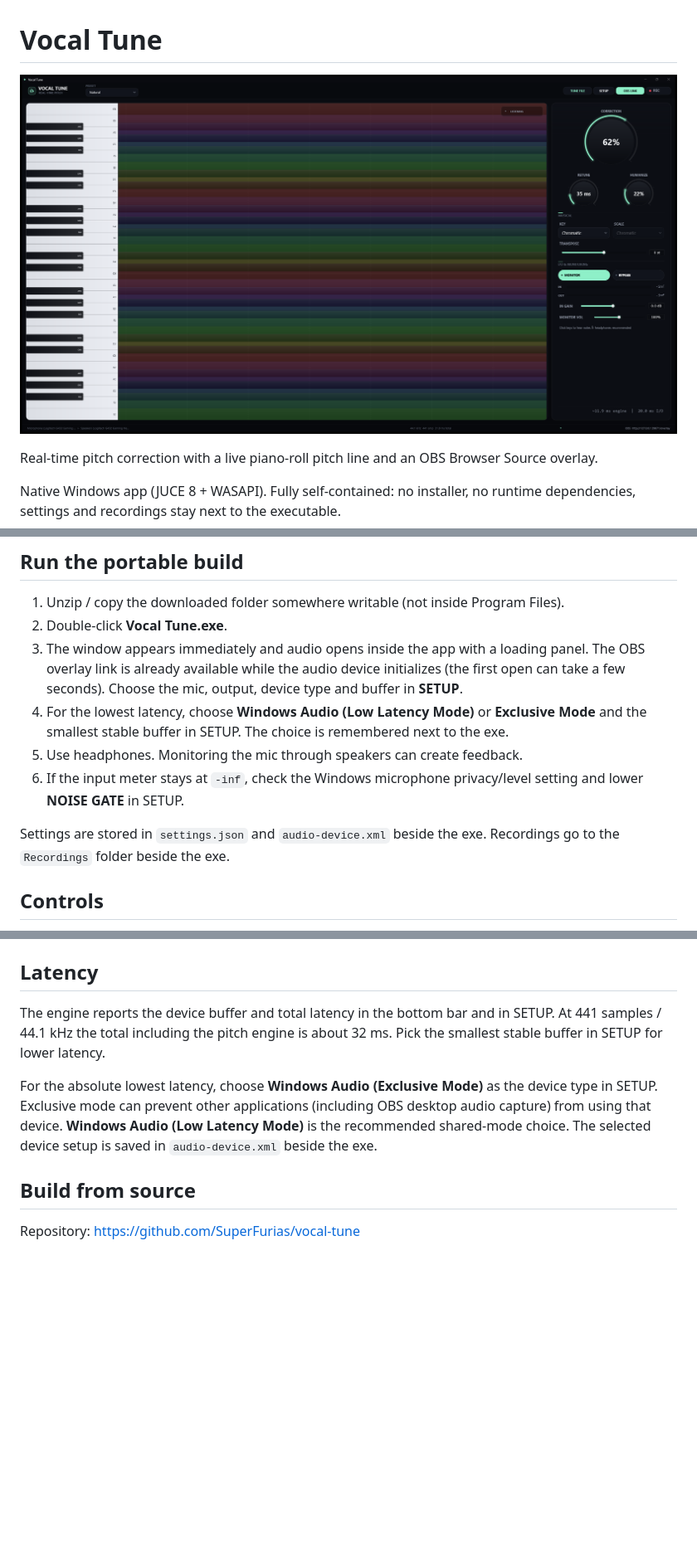
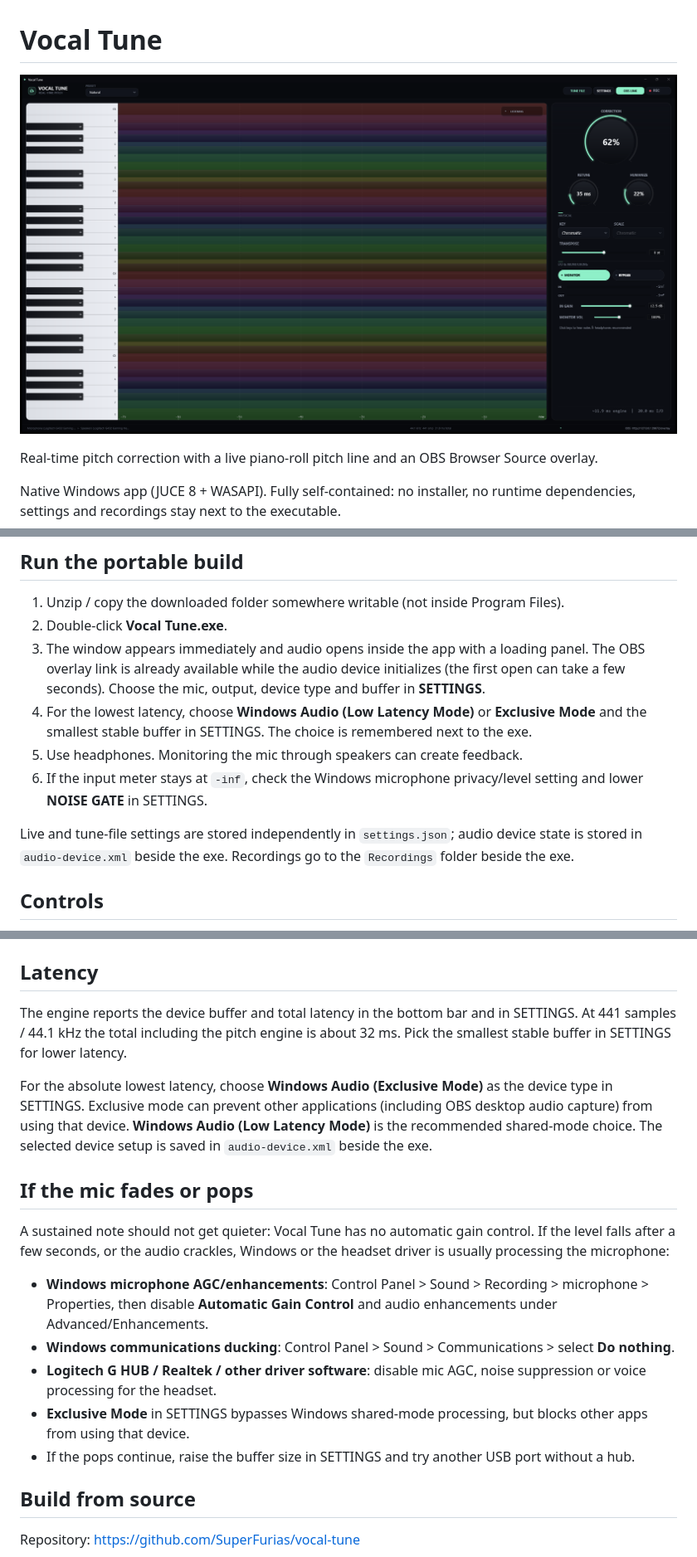
Before and after one commit to SuperFurias/vocal-tune, a Markdown page: README.md, 3 parts joined by grey strips. Shown at 83% size. Drawn GitHub-style; pictures changed too: docs/screenshot.png; blank space fills up the shorter version.

Commit message:
Add display settings, independent tune-file state, and timeline

```diff
--- a/README.md
+++ b/README.md
@@ -18,15 +18,15 @@ unzip it into a writable folder, and run **Vocal Tune.exe**. No installer or run
 2. Double-click **Vocal Tune.exe**.
 3. The window appears immediately and audio opens inside the app with a loading panel. The OBS
    overlay link is already available while the audio device initializes (the first open can take a
-   few seconds). Choose the mic, output, device type and buffer in **SETUP**.
+   few seconds). Choose the mic, output, device type and buffer in **SETTINGS**.
 4. For the lowest latency, choose **Windows Audio (Low Latency Mode)** or **Exclusive Mode** and the
-   smallest stable buffer in SETUP. The choice is remembered next to the exe.
+   smallest stable buffer in SETTINGS. The choice is remembered next to the exe.
 5. Use headphones. Monitoring the mic through speakers can create feedback.
 6. If the input meter stays at `-inf`, check the Windows microphone privacy/level setting and lower
-   **NOISE GATE** in SETUP.
+   **NOISE GATE** in SETTINGS.
 
-Settings are stored in `settings.json` and `audio-device.xml` beside the exe. Recordings go to the
-`Recordings` folder beside the exe.
+Live and tune-file settings are stored independently in `settings.json`; audio device state is stored
+in `audio-device.xml` beside the exe. Recordings go to the `Recordings` folder beside the exe.
 
 ## Controls
 
@@ -115,14 +123,29 @@ Example:
 
 ## Latency
 
-The engine reports the device buffer and total latency in the bottom bar and in SETUP. At 441 samples
+The engine reports the device buffer and total latency in the bottom bar and in SETTINGS. At 441 samples
 / 44.1 kHz the total including the pitch engine is about 32 ms. Pick the smallest stable buffer in
-SETUP for lower latency.
+SETTINGS for lower latency.
 
 For the absolute lowest latency, choose **Windows Audio (Exclusive Mode)** as the device type in
-SETUP. Exclusive mode can prevent other applications (including OBS desktop audio capture) from using
+SETTINGS. Exclusive mode can prevent other applications (including OBS desktop audio capture) from using
 that device. **Windows Audio (Low Latency Mode)** is the recommended shared-mode choice. The selected
 device setup is saved in `audio-device.xml` beside the exe.
+
+## If the mic fades or pops
+
+A sustained note should not get quieter: Vocal Tune has no automatic gain control. If the level falls
+after a few seconds, or the audio crackles, Windows or the headset driver is usually processing the
+microphone:
+
+- **Windows microphone AGC/enhancements**: Control Panel > Sound > Recording > microphone > Properties,
+  then disable **Automatic Gain Control** and audio enhancements under Advanced/Enhancements.
+- **Windows communications ducking**: Control Panel > Sound > Communications > select **Do nothing**.
+- **Logitech G HUB / Realtek / other driver software**: disable mic AGC, noise suppression or voice
+  processing for the headset.
+- **Exclusive Mode** in SETTINGS bypasses Windows shared-mode processing, but blocks other apps from
+  using that device.
+- If the pops continue, raise the buffer size in SETTINGS and try another USB port without a hub.
 
 ## Build from source
 
```
Also changed, not shown: other parts of README.md (+15 -7 lines), 9 other files.
